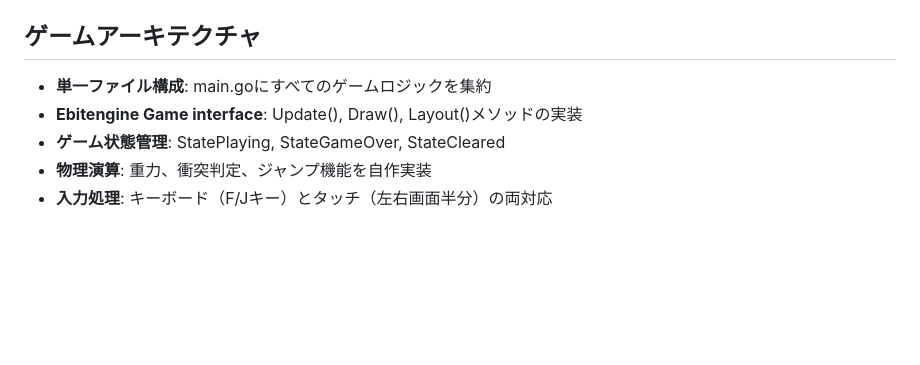
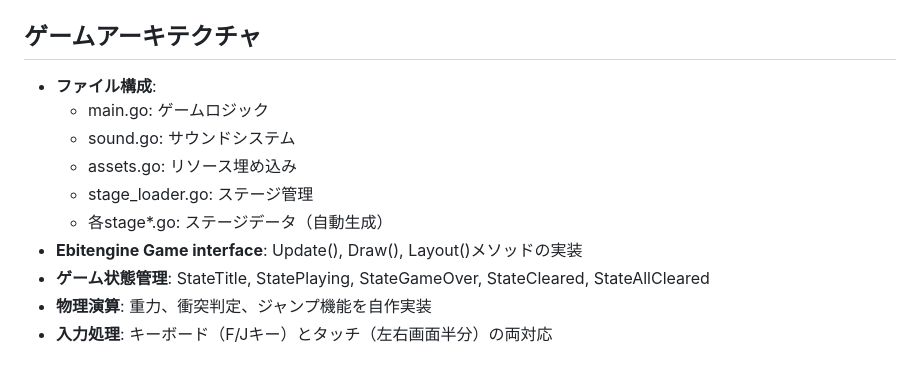
Before and after one commit to pankona/egj2025, a Markdown page: CLAUDE.md, the part around one of its changes. Rendered like a GitHub page; blank space fills up the shorter version.

```diff
--- a/CLAUDE.md
+++ b/CLAUDE.md
@@ -21,9 +21,14 @@ This file provides guidance to Claude Code (claude.ai/code) when working with co
 - `make clean` - distフォルダのクリーンアップ
 
 ## ゲームアーキテクチャ
-- **単一ファイル構成**: main.goにすべてのゲームロジックを集約
+- **ファイル構成**:
+  - main.go: ゲームロジック
+  - sound.go: サウンドシステム
+  - assets.go: リソース埋め込み
+  - stage_loader.go: ステージ管理
+  - 各stage*.go: ステージデータ（自動生成）
 - **Ebitengine Game interface**: Update(), Draw(), Layout()メソッドの実装
-- **ゲーム状態管理**: StatePlaying, StateGameOver, StateCleared
+- **ゲーム状態管理**: StateTitle, StatePlaying, StateGameOver, StateCleared, StateAllCleared
 - **物理演算**: 重力、衝突判定、ジャンプ機能を自作実装
 - **入力処理**: キーボード（F/Jキー）とタッチ（左右画面半分）の両対応
 
```
Also changed, not shown: other parts of CLAUDE.md (+48 -0 lines).
